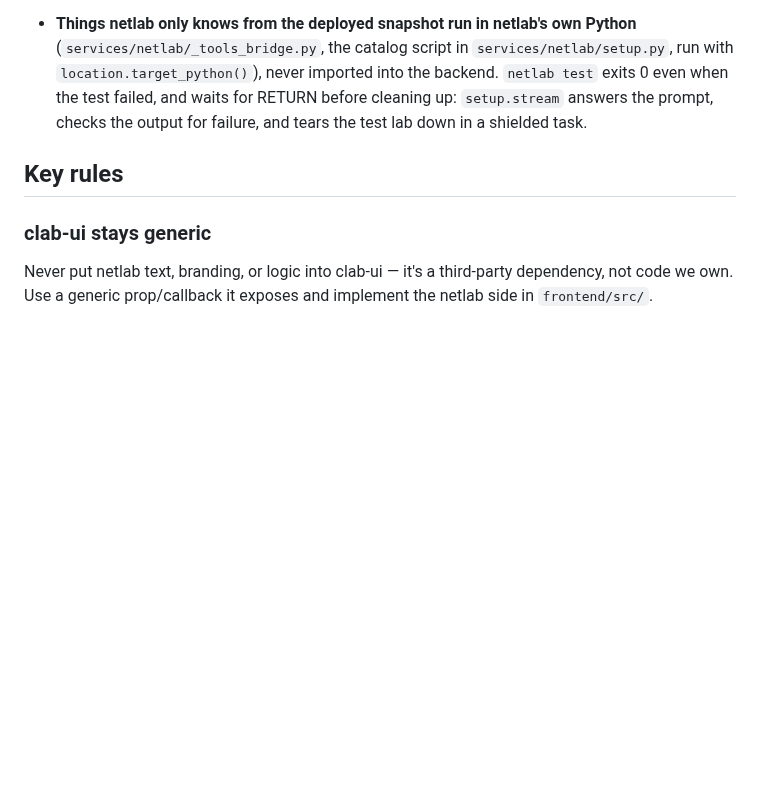
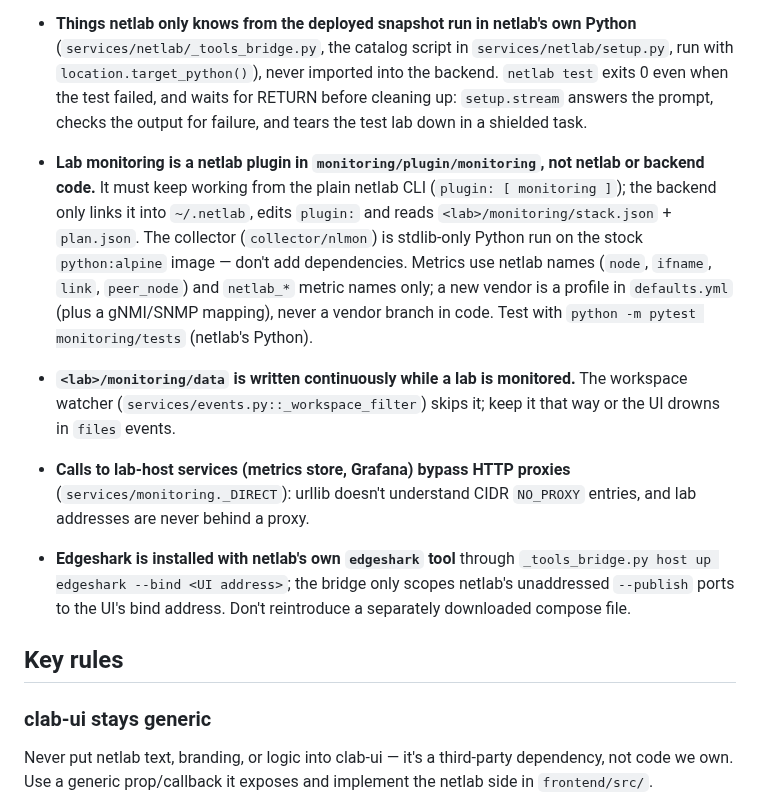
Before and after one commit to Muddyblack/netlab-ui, a Markdown page: AGENTS.md, the part around the change. Rendered like a GitHub page; blank space fills up the shorter version.

```diff
--- a/AGENTS.md
+++ b/AGENTS.md
@@ -131,6 +131,11 @@ The netlab YAML stays coordinate-free. Positions live in `<topology>.netlab-ui.j
 - **netlab's Ansible playbooks find the lab through `$PWD`**, not the process cwd (`lookup('env','PWD')` in collect-configs, initial-config: node_files). `runner._child_env(cwd)` sets `PWD`. Any new way of spawning netlab must do the same, or configs land in the backend's own directory.
 - **Things netlab only knows from the deployed snapshot run in netlab's own Python** (`services/netlab/_tools_bridge.py`, the catalog script in `services/netlab/setup.py`, run with `location.target_python()`), never imported into the backend. `netlab test` exits 0 even when the test failed, and waits for RETURN before cleaning up: `setup.stream` answers the prompt, checks the output for failure, and tears the test lab down in a shielded task.
 
+- **Lab monitoring is a netlab plugin in `monitoring/plugin/monitoring`, not netlab or backend code.** It must keep working from the plain netlab CLI (`plugin: [ monitoring ]`); the backend only links it into `~/.netlab`, edits `plugin:` and reads `<lab>/monitoring/stack.json` + `plan.json`. The collector (`collector/nlmon`) is stdlib-only Python run on the stock `python:alpine` image — don't add dependencies. Metrics use netlab names (`node`, `ifname`, `link`, `peer_node`) and `netlab_*` metric names only; a new vendor is a profile in `defaults.yml` (plus a gNMI/SNMP mapping), never a vendor branch in code. Test with `python -m pytest monitoring/tests` (netlab's Python).
+- **`<lab>/monitoring/data` is written continuously while a lab is monitored.** The workspace watcher (`services/events.py::_workspace_filter`) skips it; keep it that way or the UI drowns in `files` events.
+- **Calls to lab-host services (metrics store, Grafana) bypass HTTP proxies** (`services/monitoring._DIRECT`): urllib doesn't understand CIDR `NO_PROXY` entries, and lab addresses are never behind a proxy.
+- **Edgeshark is installed with netlab's own `edgeshark` tool** through `_tools_bridge.py host up edgeshark --bind <UI address>`; the bridge only scopes netlab's unaddressed `--publish` ports to the UI's bind address. Don't reintroduce a separately downloaded compose file.
+
 ## Key rules
 
 ### clab-ui stays generic
```
Also changed, not shown: README.md (+1 -0 lines), monitoring/README.md (added, +137 -0 lines), monitoring/docs/dashboard-node.png (added), monitoring/docs/dashboard-overview.png (added), monitoring/docs/dashboard-routing.png (added), monitoring/docs/netlab-ui-dialog.png (added), 2 other files.
